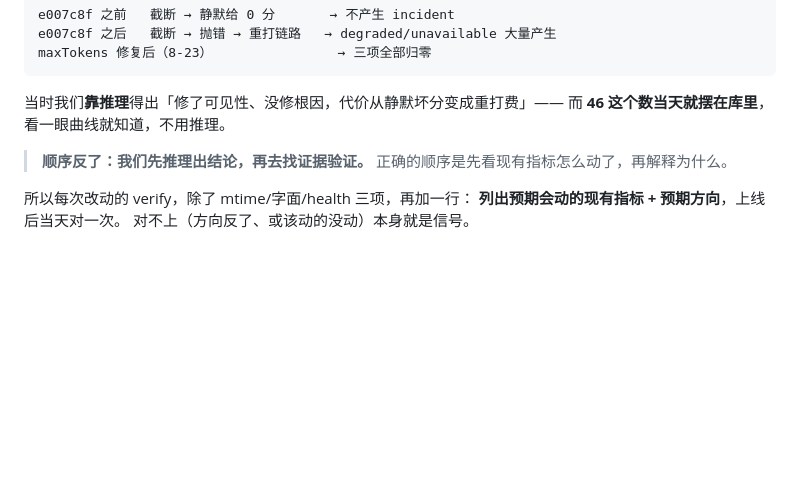
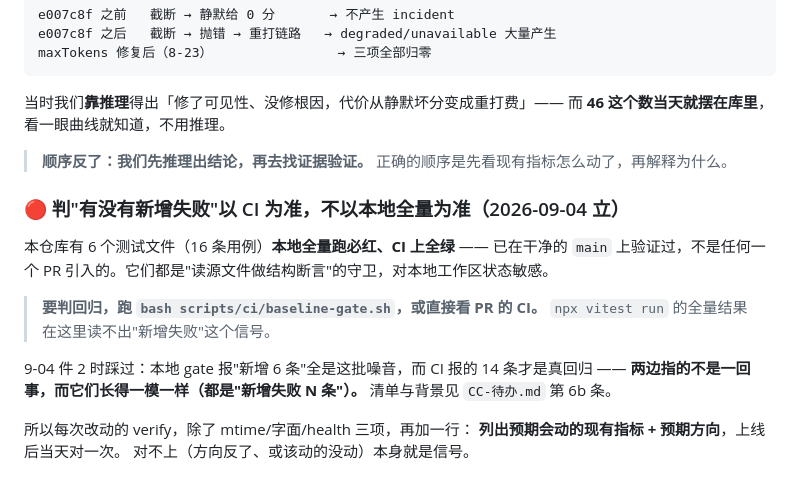
Before and after one commit to hanxiao199001/bossmeate123, a Markdown page: CLAUDE.md, the part around the change. GitHub-like rendering; blank space fills up the shorter version.

Commit message:
docs(CLAUDE.md): 判回归以 CI 为准, 本地全量结果读不出"新增失败"
本仓库有 6 个测试文件(16 条用例)**本地全量跑必红、CI 上全绿** ——
已在干净的 main 上验证过, 不是任何 PR 引入的。它们都是"读源文件做结构断言"的守卫,
对本地工作区状态敏感。

9-04 件 2 时踩过: 本地 baseline-gate 报"新增 6 条"全是这批噪音,
而 CI 报的 14 条才是真回归 —— **两边指的不是一回事, 而它们长得一模一样**
(都是"新增失败 N 条")。这正是本项目反复出现的形态: 两个口径都对, 混用时不报错,
只是答的是另一个问题(红线 #20)。

清单与背景见 CC-待办.md 第 6b 条(不修, 只记)。

Co-Authored-By: Claude Opus 5 (1M context) <noreply@anthropic.com>

```diff
--- a/CLAUDE.md
+++ b/CLAUDE.md
@@ -606,6 +606,18 @@ maxTokens 修复后（8-23）                → 三项全部归零
 > **顺序反了：我们先推理出结论，再去找证据验证。**
 > 正确的顺序是先看现有指标怎么动了，再解释为什么。
 
+### 🔴 判"有没有新增失败"以 CI 为准，不以本地全量为准（2026-09-04 立）
+
+本仓库有 6 个测试文件（16 条用例）**本地全量跑必红、CI 上全绿** —— 已在干净的 `main`
+上验证过，不是任何一个 PR 引入的。它们都是"读源文件做结构断言"的守卫，对本地工作区状态敏感。
+
+> **要判回归，跑 `bash scripts/ci/baseline-gate.sh`，或直接看 PR 的 CI。**
+> `npx vitest run` 的全量结果在这里读不出"新增失败"这个信号。
+
+9-04 件 2 时踩过：本地 gate 报"新增 6 条"全是这批噪音，而 CI 报的 14 条才是真回归 ——
+**两边指的不是一回事，而它们长得一模一样（都是"新增失败 N 条"）。**
+清单与背景见 `CC-待办.md` 第 6b 条。
+
 所以每次改动的 verify，除了 mtime/字面/health 三项，再加一行：
 **列出预期会动的现有指标 + 预期方向**，上线后当天对一次。
 对不上（方向反了、或该动的没动）本身就是信号。
```
